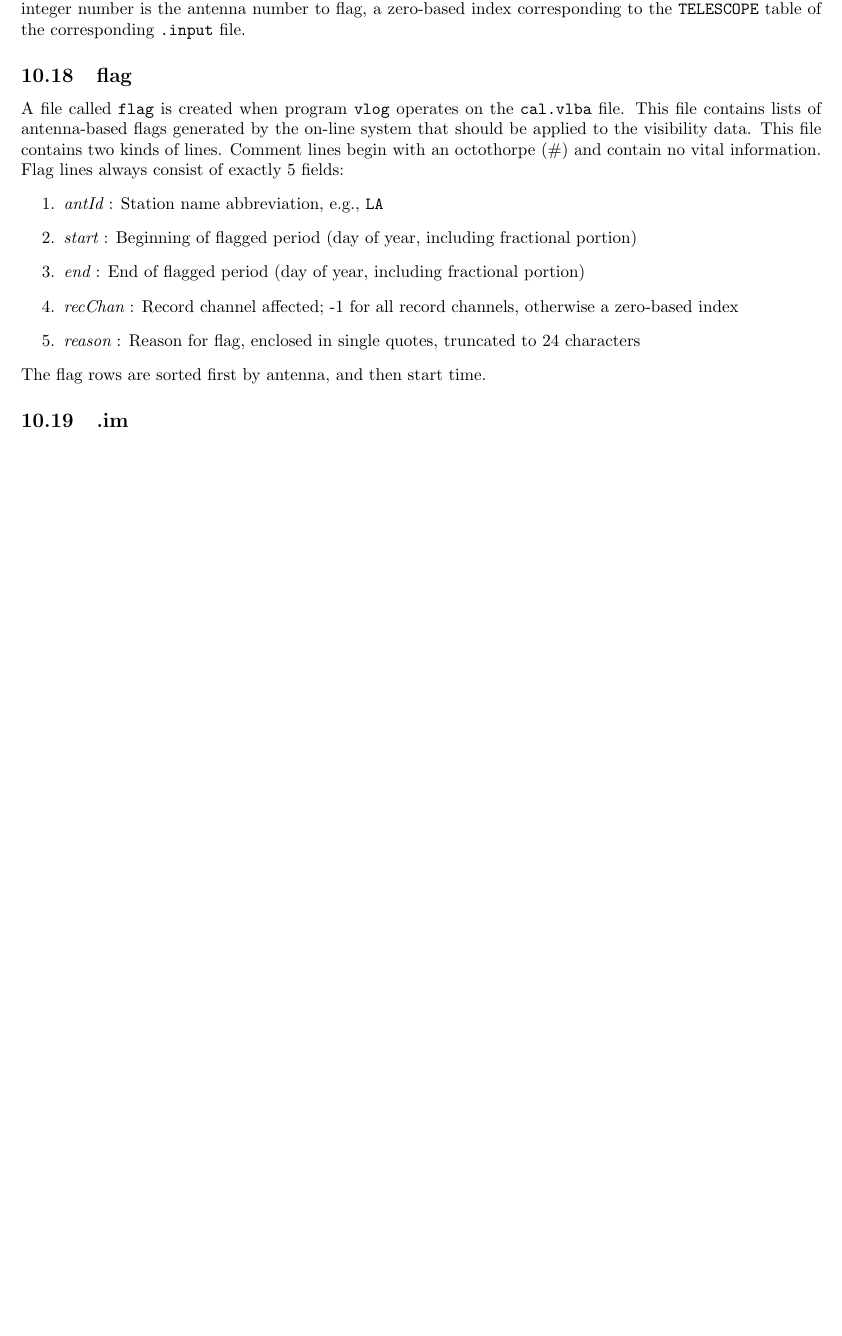
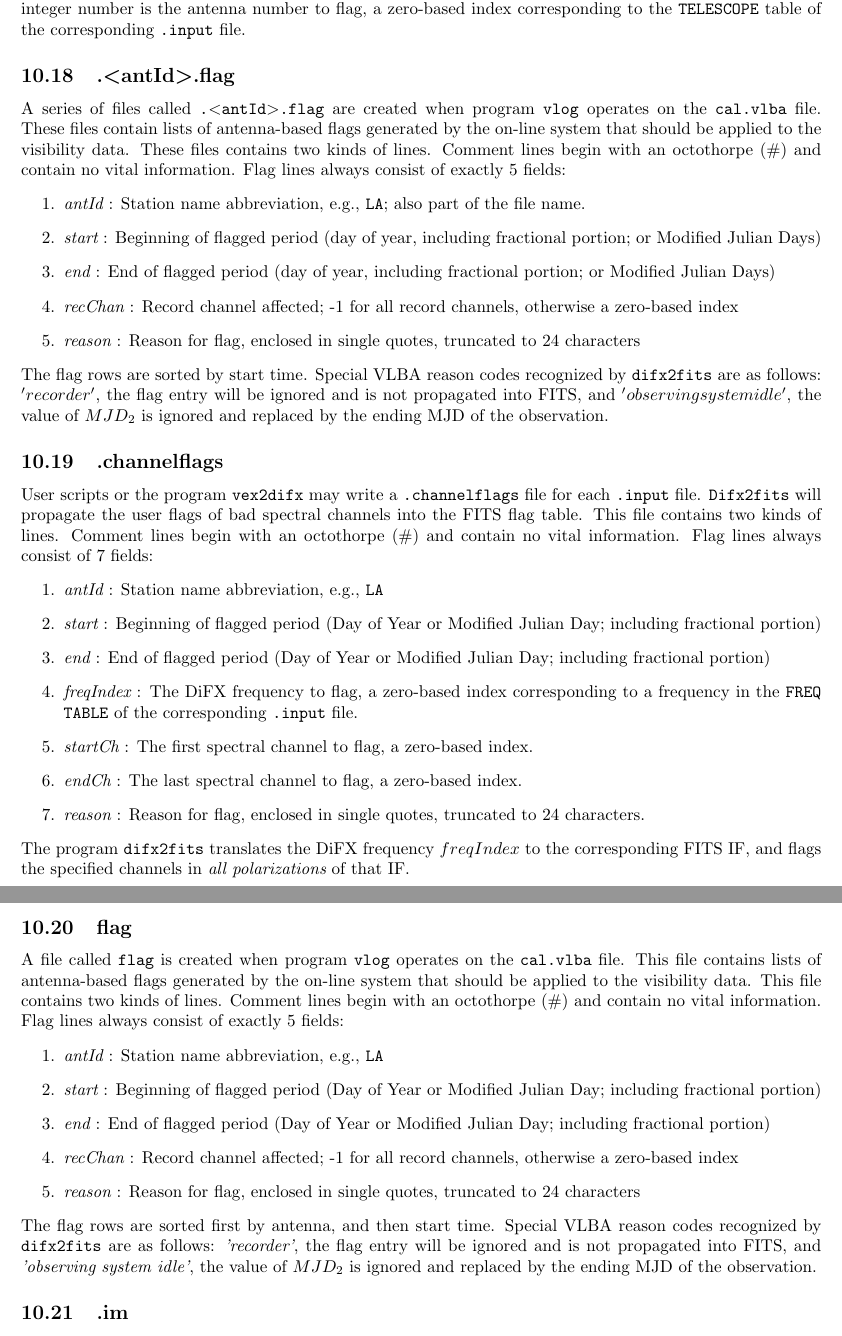
Before and after one commit to shaoguangleo/difx-doc, a LaTeX document (userguide/trunk/DiFXUserGuide.tex, which reads userguide/trunk/difx_files.tex): part of page 91 of 132 before the commit and two parts of pages 91 and 92 of 133 after it, the two joined at a grey line, cut so that both start at the same text, the shorter picture padded with empty space. Compiled offline with pdfLaTeX.

Commit message:
update UserGuide with description of vlog output .antId.flag files, add .channelflags info
git-svn-id: https://svn.atnf.csiro.au/difx/doc@9519 9d4a3555-dc7e-4673-bb7d-d8a0b9a30876

```diff
--- a/userguide/trunk/difx_files.tex
+++ b/userguide/trunk/difx_files.tex
@@ -876,9 +876,45 @@ The first two floating point numbers determine the time range of the flag in Mod
 The last integer number is the antenna number to flag, a zero-based index corresponding to the {\tt TELESCOPE} table of the corresponding {\tt .input} file.
 
 
-
-
-
+% .antId.flag -----------------------------------------------------------------------
+
+\subsection{.{\textless}antId{\textgreater}.flag} \label{sec:dotantflag}
+
+A series of files called {\tt .{\textless}antId{\textgreater}.flag} are created when program {\tt vlog} operates on the {\tt cal.vlba} file.
+These files contain lists of antenna-based flags generated by the on-line system that should be applied to the visibility data.
+These files contains two kinds of lines.
+Comment lines begin with an octothorpe (\#) and contain no vital information.
+Flag lines always consist of exactly 5 fields:
+\begin{enumerate}
+\item {\em antId} : Station name abbreviation, e.g., {\tt LA}; also part of the file name.
+\item {\em start} : Beginning of flagged period (day of year, including fractional portion; or Modified Julian Days)
+\item {\em end} : End of flagged period (day of year, including fractional portion; or Modified Julian Days)
+\item {\em recChan} : Record channel affected; -1 for all record channels, otherwise a zero-based index
+\item {\em reason} : Reason for flag, enclosed in single quotes, truncated to 24 characters
+\end{enumerate}
+The flag rows are sorted by start time.
+Special VLBA reason codes recognized by {\tt difx2fits} are as follows: $'recorder'$, the flag entry will be ignored and is not propagated into FITS, and $'observing system idle'$, the value of $MJD_2$ is ignored and replaced by the ending MJD of the observation.
+
+
+% .channelflags -----------------------------------------------------------------------
+
+\subsection{.channelflags} \label{sec:dotchannelflags}
+
+User scripts or the program {\tt vex2difx} may write a {\tt .channelflags} file for each {\tt .input} file.
+{\tt Difx2fits} will propagate the user flags of bad spectral channels into the FITS flag table.
+This file contains two kinds of lines.
+Comment lines begin with an octothorpe (\#) and contain no vital information.
+Flag lines always consist of 7 fields:
+\begin{enumerate}
+\item {\em antId} : Station name abbreviation, e.g., {\tt LA}
+\item {\em start} : Beginning of flagged period (Day of Year or Modified Julian Day; including fractional portion)
+\item {\em end} : End of flagged period (Day of Year or Modified Julian Day; including fractional portion)
+\item {\em freqIndex} : The DiFX frequency to flag, a zero-based index corresponding to a frequency in the {\tt FREQ TABLE} of the corresponding {\tt .input} file.
+\item {\em startCh} : The first spectral channel to flag, a zero-based index.
+\item {\em endCh} : The last spectral channel to flag, a zero-based index.
+\item {\em reason} : Reason for flag, enclosed in single quotes, truncated to 24 characters.
+\end{enumerate}
+The program {\tt difx2fits} translates the DiFX frequency $freqIndex$ to the corresponding FITS IF, and flags the specified channels in {\em all polarizations} of that IF.
 
 
 % flag ------------------------------------------------------------------------
@@ -892,17 +928,13 @@ Comment lines begin with an octothorpe (\#) and contain no vital information.
 Flag lines always consist of exactly 5 fields:
 \begin{enumerate}
 \item {\em antId} : Station name abbreviation, e.g., {\tt LA}
-\item {\em start} : Beginning of flagged period (day of year, including fractional portion)
-\item {\em end} : End of flagged period (day of year, including fractional portion)
+\item {\em start} : Beginning of flagged period (Day of Year or Modified Julian Day; including fractional portion)
+\item {\em end} : End of flagged period (Day of Year or Modified Julian Day; including fractional portion)
 \item {\em recChan} : Record channel affected; -1 for all record channels, otherwise a zero-based index
 \item {\em reason} : Reason for flag, enclosed in single quotes, truncated to 24 characters
 \end{enumerate}
 The flag rows are sorted first by antenna, and then start time.
-
-
-
-
-
+Special VLBA reason codes recognized by {\tt difx2fits} are as follows: {\em 'recorder'}, the flag entry will be ignored and is not propagated into FITS, and {\em 'observing system idle'}, the value of $MJD_2$ is ignored and replaced by the ending MJD of the observation.
 
 
 % .fx ----------------------------------------------------- OBSOLETE ----------
```
